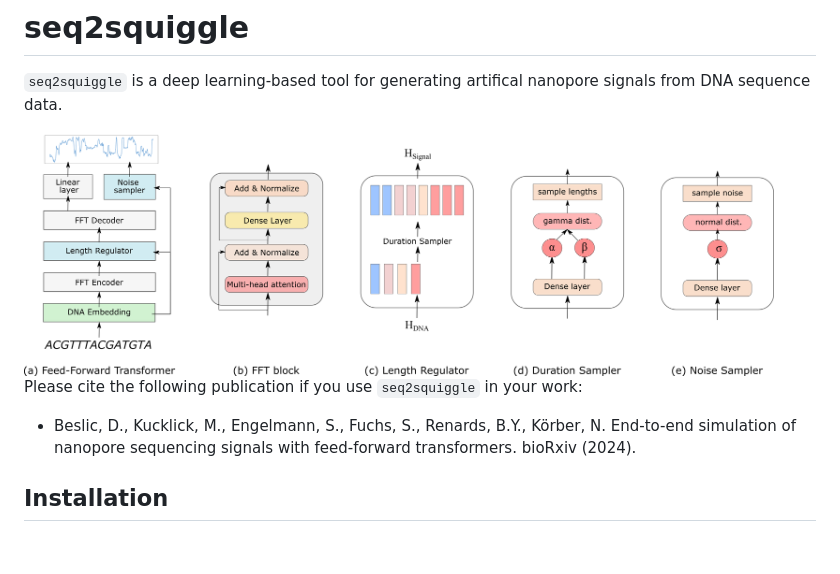
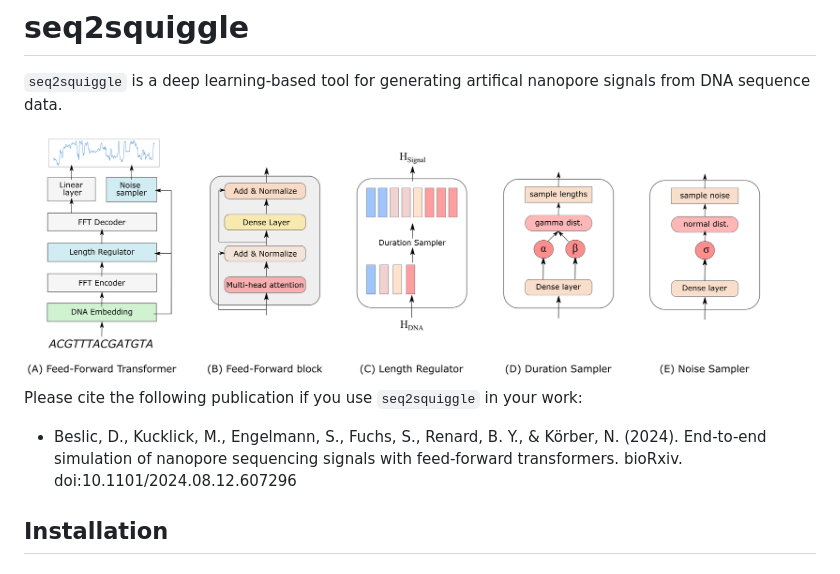
Before and after one commit to ZKI-PH-ImageAnalysis/seq2squiggle, a Markdown page: README.md, the part around the change. Drawn GitHub-style; pictures changed too: img/seq2squiggle.png (added), img/seq2squiggle_architecture.png (deleted).

Commit message:
Update README and architecture plot

```diff
--- a/README.md
+++ b/README.md
@@ -2,11 +2,11 @@
 
 `seq2squiggle` is a deep learning-based tool for generating artifical nanopore signals from DNA sequence data.
 
-<img src="/img/seq2squiggle_architecture.png" width="750">
+<img src="/img/seq2squiggle.png" width="750">
 
 
 Please cite the following publication if you use `seq2squiggle` in your work:
-- Beslic,  D., Kucklick, M., Engelmann, S., Fuchs, S., Renards, B.Y., Körber, N. End-to-end simulation of nanopore sequencing signals with feed-forward transformers. bioRxiv (2024).
+- Beslic, D., Kucklick, M., Engelmann, S., Fuchs, S., Renard, B. Y., & Körber, N. (2024). End-to-end simulation of nanopore sequencing signals with feed-forward transformers. bioRxiv. doi:10.1101/2024.08.12.607296
 
 ## Installation
 
```
